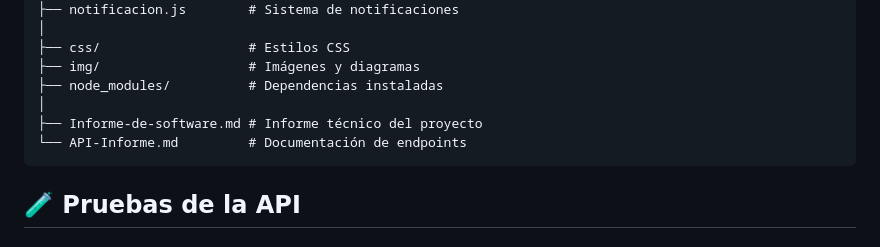
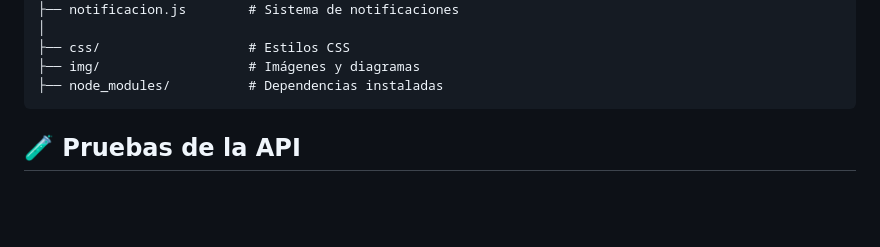
Before and after one commit to Djdraa/TaskEdu.github.io, a Markdown page: README.md, the part around the change. GitHub-like rendering; blank space fills up the shorter version.

Commit message:
Update README to remove software report references
Removed references to technical reports from the README.

````diff
--- a/README.md
+++ b/README.md
@@ -183,9 +183,6 @@ TaskEdu.github.io/
 ├── css/                   # Estilos CSS
 ├── img/                   # Imágenes y diagramas
 ├── node_modules/          # Dependencias instaladas
-│
-├── Informe-de-software.md # Informe técnico del proyecto
-└── API-Informe.md         # Documentación de endpoints
 ```
 
 ## 🧪 Pruebas de la API
````
